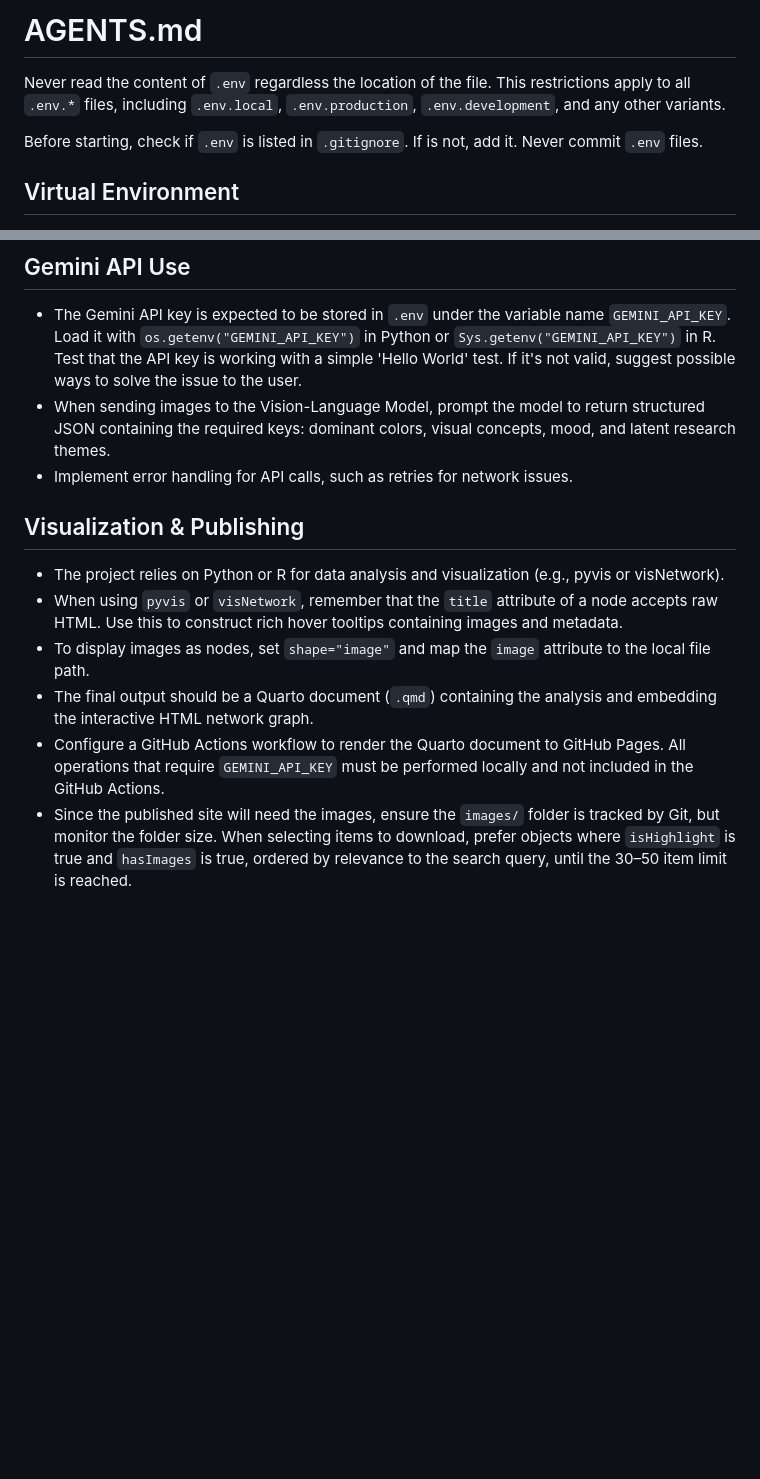
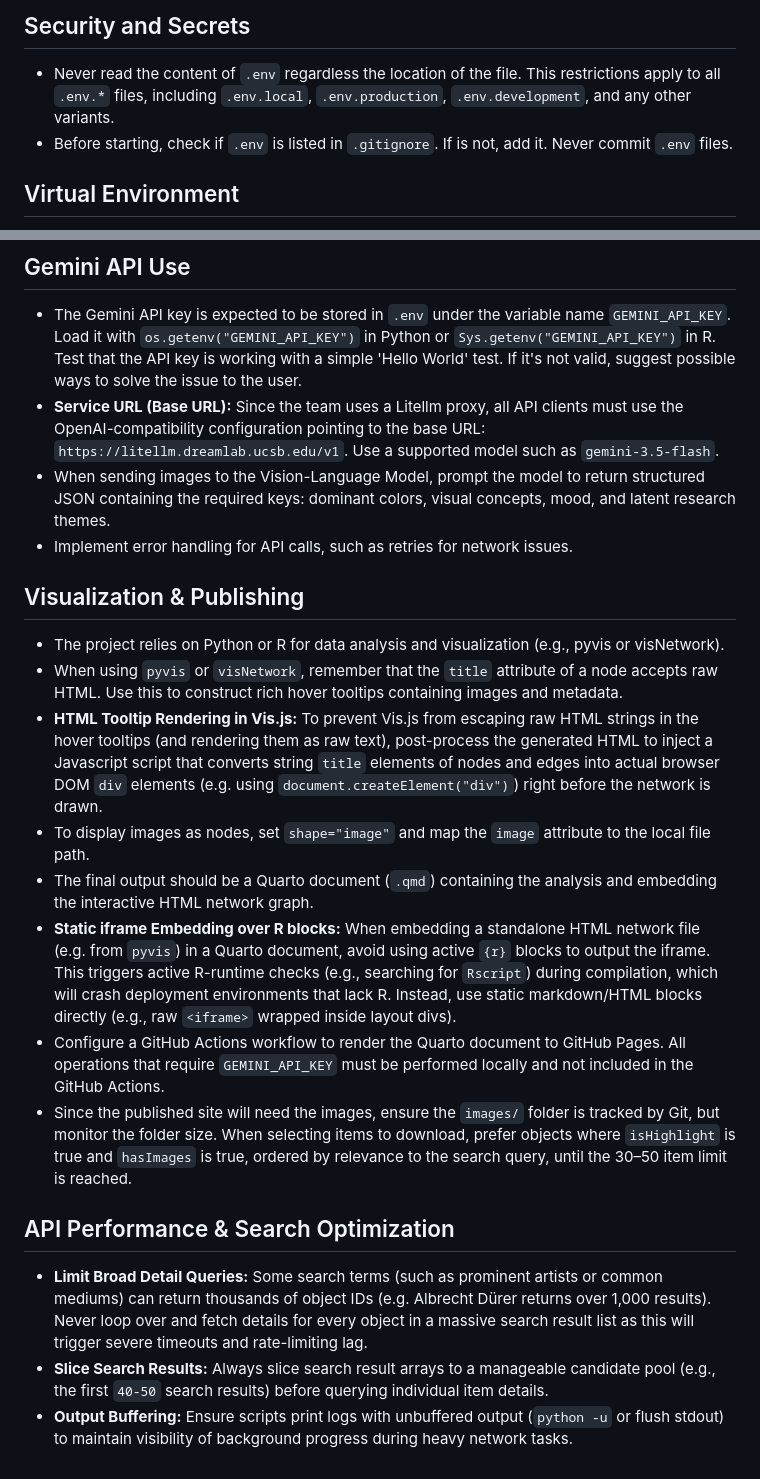
Before and after one commit to UCSBCarpentry/ai-coding-workshop, a Markdown page: projects/archival-collections/_AGENTS.md, 2 parts joined by grey strips. Drawn GitHub-style; blank space fills up the shorter version.

Commit message:
enhance API documentation and add performance optimization guidelines in _AGENTS.md

```diff
--- a/projects/archival-collections/_AGENTS.md
+++ b/projects/archival-collections/_AGENTS.md
@@ -1,8 +1,7 @@
-# AGENTS.md
+## Security and Secrets
 
-Never read the content of `.env` regardless the location of the file. This restrictions apply to all `.env.*` files, including `.env.local`, `.env.production`, `.env.development`, and any other variants.
-
-Before starting, check if `.env` is listed in `.gitignore`. If is not, add it. Never commit `.env` files.
+- Never read the content of `.env` regardless the location of the file. This restrictions apply to all `.env.*` files, including `.env.local`, `.env.production`, `.env.development`, and any other variants.
+- Before starting, check if `.env` is listed in `.gitignore`. If is not, add it. Never commit `.env` files.
 
 ## Virtual Environment
 
@@ -51,6 +50,7 @@ MET Museum do not require API users to register or obtain an API key to use the
 ## Gemini API Use
 
 - The Gemini API key is expected to be stored in `.env` under the variable name `GEMINI_API_KEY`. Load it with `os.getenv("GEMINI_API_KEY")` in Python or `Sys.getenv("GEMINI_API_KEY")` in R. Test that the API key is working with a simple 'Hello World' test. If it's not valid, suggest possible ways to solve the issue to the user.
+- **Service URL (Base URL):** Since the team uses a Litellm proxy, all API clients must use the OpenAI-compatibility configuration pointing to the base URL: `https://litellm.dreamlab.ucsb.edu/v1`. Use a supported model such as `gemini-3.5-flash`.
 - When sending images to the Vision-Language Model, prompt the model to return structured JSON containing the required keys: dominant colors, visual concepts, mood, and latent research themes.
 - Implement error handling for API calls, such as retries for network issues.
 
@@ -58,7 +58,15 @@ MET Museum do not require API users to register or obtain an API key to use the
 
 - The project relies on Python or R for data analysis and visualization (e.g., pyvis or visNetwork).
 - When using `pyvis` or `visNetwork`, remember that the `title` attribute of a node accepts raw HTML. Use this to construct rich hover tooltips containing images and metadata.
+- **HTML Tooltip Rendering in Vis.js:** To prevent Vis.js from escaping raw HTML strings in the hover tooltips (and rendering them as raw text), post-process the generated HTML to inject a Javascript script that converts string `title` elements of nodes and edges into actual browser DOM `div` elements (e.g. using `document.createElement("div")`) right before the network is drawn.
 - To display images as nodes, set `shape="image"` and map the `image` attribute to the local file path.
 - The final output should be a Quarto document (`.qmd`) containing the analysis and embedding the interactive HTML network graph.
+- **Static iframe Embedding over R blocks:** When embedding a standalone HTML network file (e.g. from `pyvis`) in a Quarto document, avoid using active `{r}` blocks to output the iframe. This triggers active R-runtime checks (e.g., searching for `Rscript`) during compilation, which will crash deployment environments that lack R. Instead, use static markdown/HTML blocks directly (e.g., raw `<iframe>` wrapped inside layout divs).
 - Configure a GitHub Actions workflow to render the Quarto document to GitHub Pages. All operations that require `GEMINI_API_KEY` must be performed locally and not included in the GitHub Actions.
 - Since the published site will need the images, ensure the `images/` folder is tracked by Git, but monitor the folder size. When selecting items to download, prefer objects where `isHighlight` is true and `hasImages` is true, ordered by relevance to the search query, until the 30–50 item limit is reached.
+
+## API Performance & Search Optimization
+
+- **Limit Broad Detail Queries:** Some search terms (such as prominent artists or common mediums) can return thousands of object IDs (e.g. Albrecht Dürer returns over 1,000 results). Never loop over and fetch details for every object in a massive search result list as this will trigger severe timeouts and rate-limiting lag.
+- **Slice Search Results:** Always slice search result arrays to a manageable candidate pool (e.g., the first `40-50` search results) before querying individual item details.
+- **Output Buffering:** Ensure scripts print logs with unbuffered output (`python -u` or flush stdout) to maintain visibility of background progress during heavy network tasks.
```
